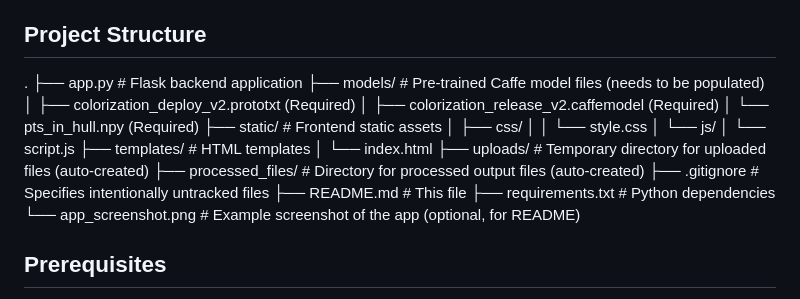
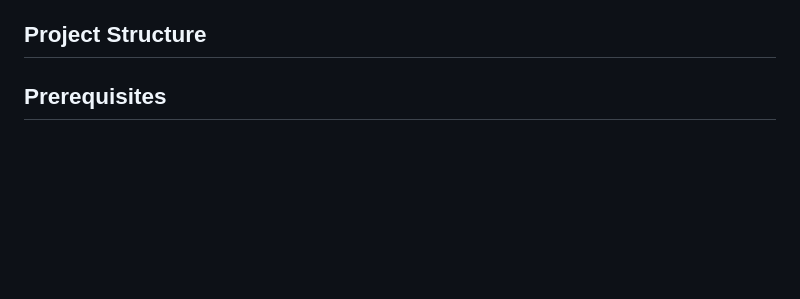
Before and after one commit to Bhuvanesh-Kumar-g/AI-Image-Video-Colorizer-Black-White-Converter, a Markdown page: readme.md, the part around the change. Drawn GitHub-style; blank space fills up the shorter version.

```diff
--- a/readme.md
+++ b/readme.md
@@ -15,25 +15,7 @@ This project provides a web application to automatically colorize black and whit
 *   **OpenCV DNN Model:** Utilizes a pre-trained Caffe model for colorization.
 
 ## Project Structure
-.
-├── app.py # Flask backend application
-├── models/ # Pre-trained Caffe model files (needs to be populated)
-│ ├── colorization_deploy_v2.prototxt (Required)
-│ ├── colorization_release_v2.caffemodel (Required)
-│ └── pts_in_hull.npy (Required)
-├── static/ # Frontend static assets
-│ ├── css/
-│ │ └── style.css
-│ └── js/
-│ └── script.js
-├── templates/ # HTML templates
-│ └── index.html
-├── uploads/ # Temporary directory for uploaded files (auto-created)
-├── processed_files/ # Directory for processed output files (auto-created)
-├── .gitignore # Specifies intentionally untracked files
-├── README.md # This file
-├── requirements.txt # Python dependencies
-└── app_screenshot.png # Example screenshot of the app (optional, for README)
+
 
 ## Prerequisites
 
```
